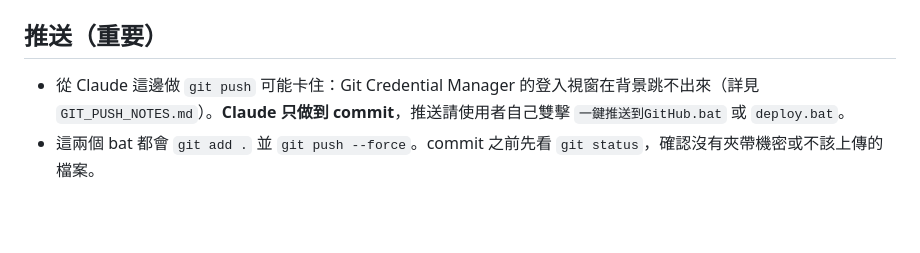
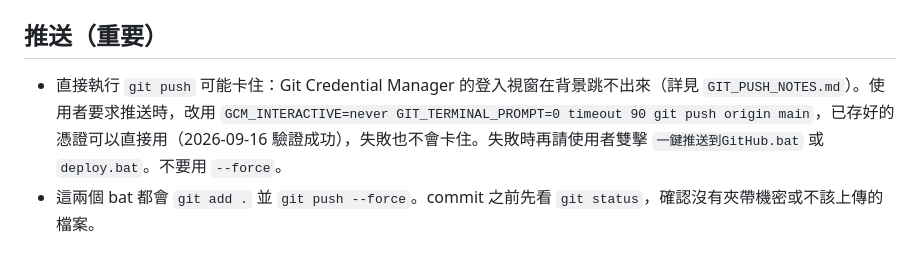
Before and after one commit to fbkstj/www, a Markdown page: CLAUDE.md, the part around the change. Drawn GitHub-style; blank space fills up the shorter version.

Commit message:
Document non-interactive git push in CLAUDE.md
Co-Authored-By: Claude Opus 5 <noreply@anthropic.com>

```diff
--- a/CLAUDE.md
+++ b/CLAUDE.md
@@ -29,7 +29,7 @@
 
 ## 推送（重要）
 
-- 從 Claude 這邊做 `git push` 可能卡住：Git Credential Manager 的登入視窗在背景跳不出來（詳見 `GIT_PUSH_NOTES.md`）。**Claude 只做到 commit**，推送請使用者自己雙擊 `一鍵推送到GitHub.bat` 或 `deploy.bat`。
+- 直接執行 `git push` 可能卡住：Git Credential Manager 的登入視窗在背景跳不出來（詳見 `GIT_PUSH_NOTES.md`）。使用者要求推送時，改用 `GCM_INTERACTIVE=never GIT_TERMINAL_PROMPT=0 timeout 90 git push origin main`，已存好的憑證可以直接用（2026-09-16 驗證成功），失敗也不會卡住。失敗時再請使用者雙擊 `一鍵推送到GitHub.bat` 或 `deploy.bat`。不要用 `--force`。
 - 這兩個 bat 都會 `git add .` 並 `git push --force`。commit 之前先看 `git status`，確認沒有夾帶機密或不該上傳的檔案。
 
 ## 注意事項
```
